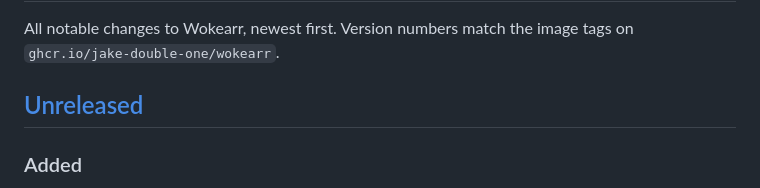
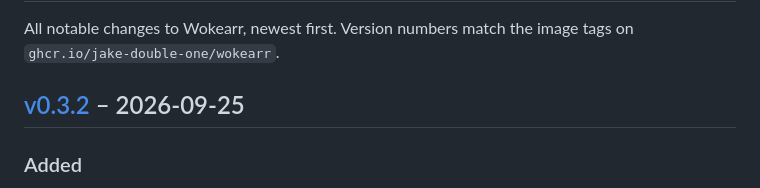
Before and after one commit to Jake-double-one/wokearr, a Markdown page: CHANGELOG.md, the part around one of its changes. Rendered like a GitHub page.

```diff
--- a/CHANGELOG.md
+++ b/CHANGELOG.md
@@ -3,7 +3,7 @@
 All notable changes to Wokearr, newest first. Version numbers match the image
 tags on `ghcr.io/jake-double-one/wokearr`.
 
-## [Unreleased]
+## [v0.3.2] – 2026-09-25
 
 ### Added
 - **Notifications** for autopilot runs via `NOTIFY_URL`: Gotify
```
Also changed, not shown: other parts of CHANGELOG.md (+1 -1 lines).
